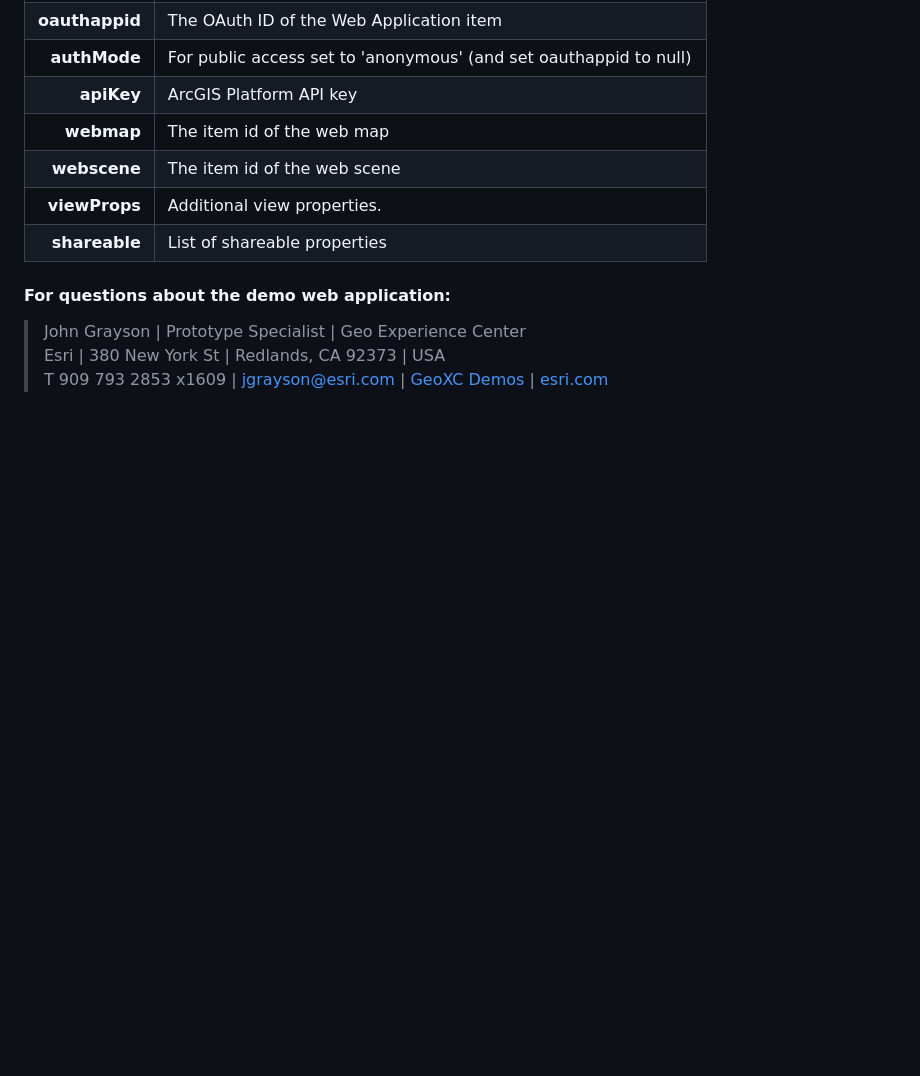
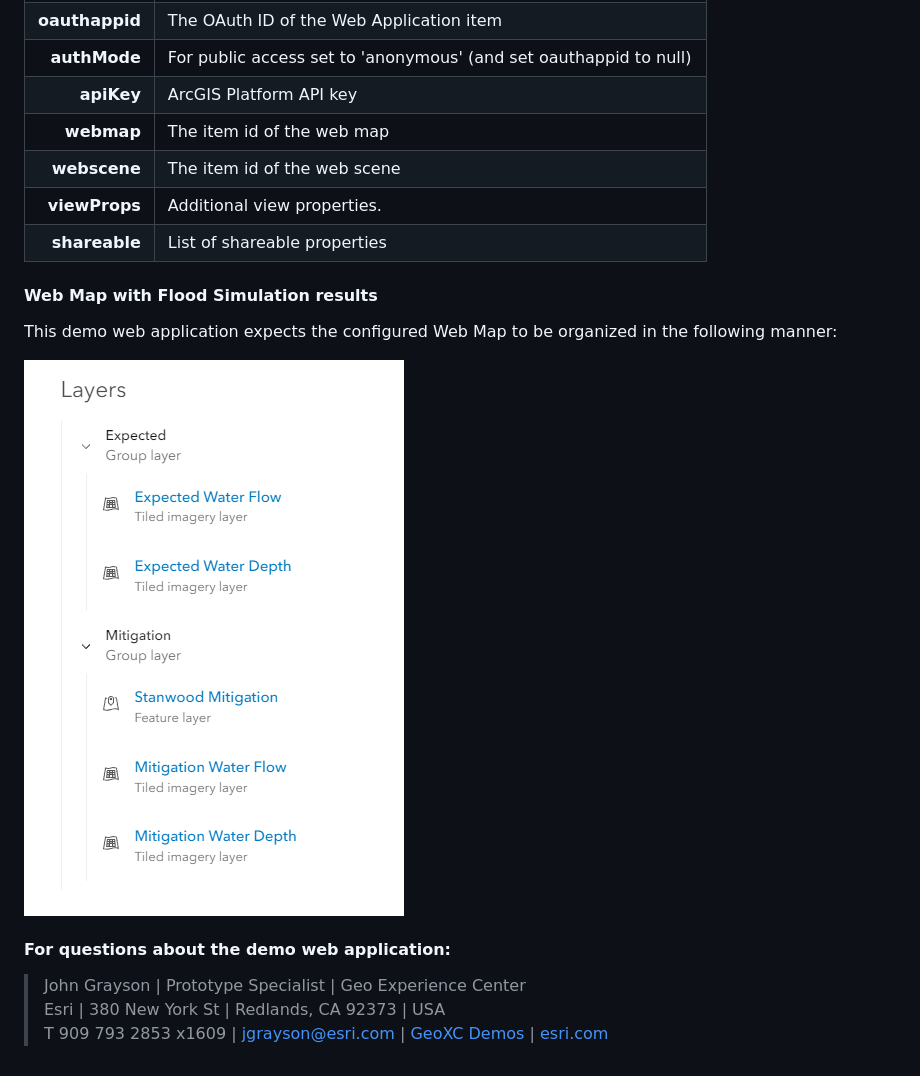
Before and after one commit to jgrayson-apl/FloodSimulationTemplate, a Markdown page: README.md, the part around the change. Rendered like a GitHub page; pictures changed too: assets/WebMapLayerConfig.png (added); blank space fills up the shorter version.

Commit message:
readme update with web map layer config

```diff
--- a/README.md
+++ b/README.md
@@ -27,6 +27,13 @@ Update the parameters in ./config/application.json file in your favorite json ed
 |  **viewProps** | Additional view properties.                                       |
 |  **shareable** | List of shareable properties                                      |
 
+
+#### Web Map with Flood Simulation results
+This demo web application expects the configured Web Map to be organized in the following manner:
+
+![web map layer config](/assets/WebMapLayerConfig.png)
+
+
 #### For questions about the demo web application:
 
 > John Grayson | Prototype Specialist | Geo Experience Center\
```
